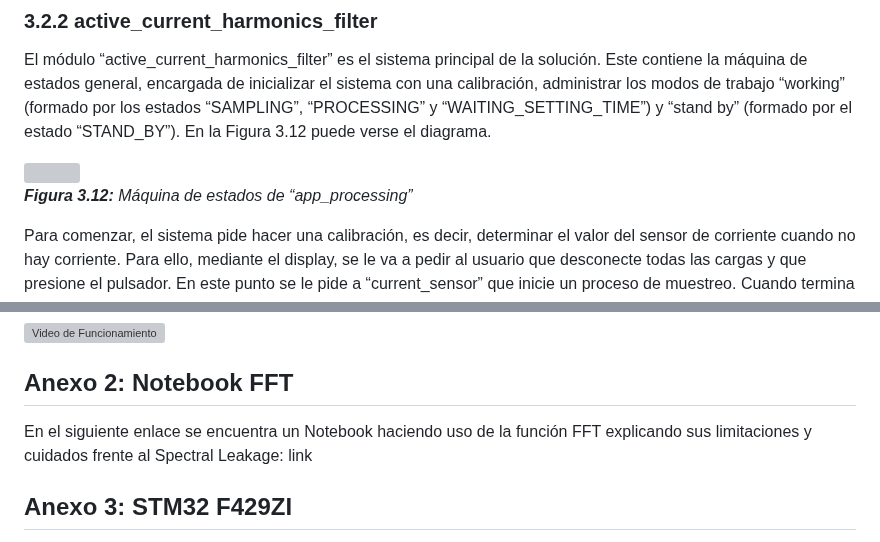
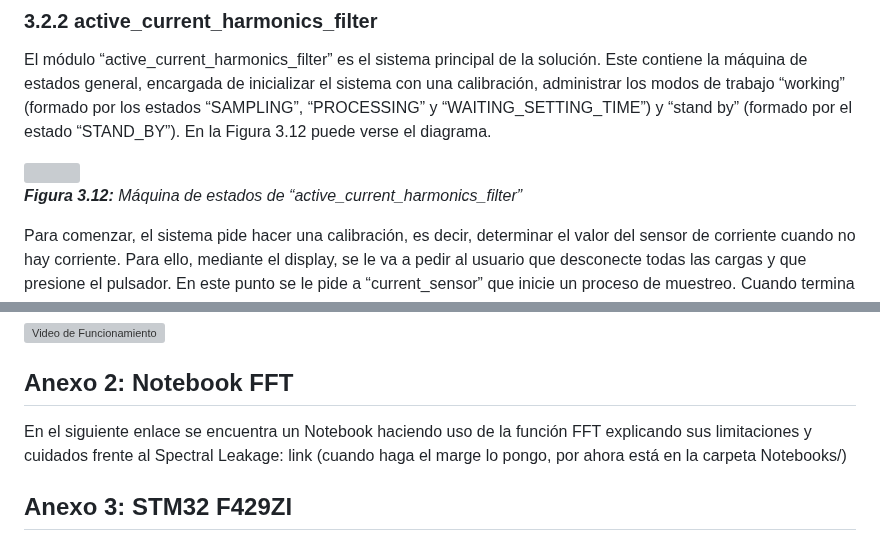
Before and after one commit to NicolasTobiasAlmaraz/filtro_activo_armonicos_corriente, a Markdown page: Informe/readme.md, 2 parts joined by grey strips. GitHub-like rendering; grey boxes are pictures that could not be loaded.

```diff
--- a/Informe/readme.md
+++ b/Informe/readme.md
@@ -613,7 +611,7 @@ El módulo “active_current_harmonics_filter” es el sistema principal de la s
 <div style="text-align: center;">
     <img src="img/figura3.12.png" width="1000"/>
 
-***Figura 3.12:**  Máquina de estados de “app_processing”*
+***Figura 3.12:**  Máquina de estados de “active_current_harmonics_filter”*
 </div>
 
 Para comenzar, el sistema pide hacer una calibración, es decir, determinar el valor del sensor de corriente cuando no hay corriente. Para ello, mediante el display, se le va a pedir al usuario que desconecte todas las cargas y que presione el pulsador.  En este punto se le pide a “current_sensor” que inicie un proceso de muestreo. Cuando termina el proceso de muestreo, se analiza qué tanta variabilidad tuvieron las muestras. Si la variabilidad es baja se toma como calibración exitosa y se guarda el valor de la calibración (en caso de que haya salido mal, se le informa al usuario que debe hacer un reintento).
@@ -836,7 +834,9 @@ En el siguiente enlace se encuentra un video con un análisis de configuración
 </a>
 
 ## Anexo 2: Notebook FFT
-En el siguiente enlace se encuentra un Notebook haciendo uso de la función FFT explicando sus limitaciones y cuidados frente al Spectral Leakage: link
+En el siguiente enlace se encuentra un Notebook haciendo uso de la función FFT explicando sus limitaciones y cuidados frente al Spectral Leakage:
+link (cuando haga el marge lo pongo, por ahora está en la carpeta Notebooks/)
+
 
 ## Anexo 3: STM32 F429ZI
 En el siguiente enlace se encuentra el reference manual, data sheets y notas de aplicación relacionadas al microcontrolador y la placa Nucleo: https://www.st.com/en/evaluation-tools/nucleo-f429zi.html#documentation
```
Also changed, not shown: other parts of Informe/readme.md (+12 -14 lines).
